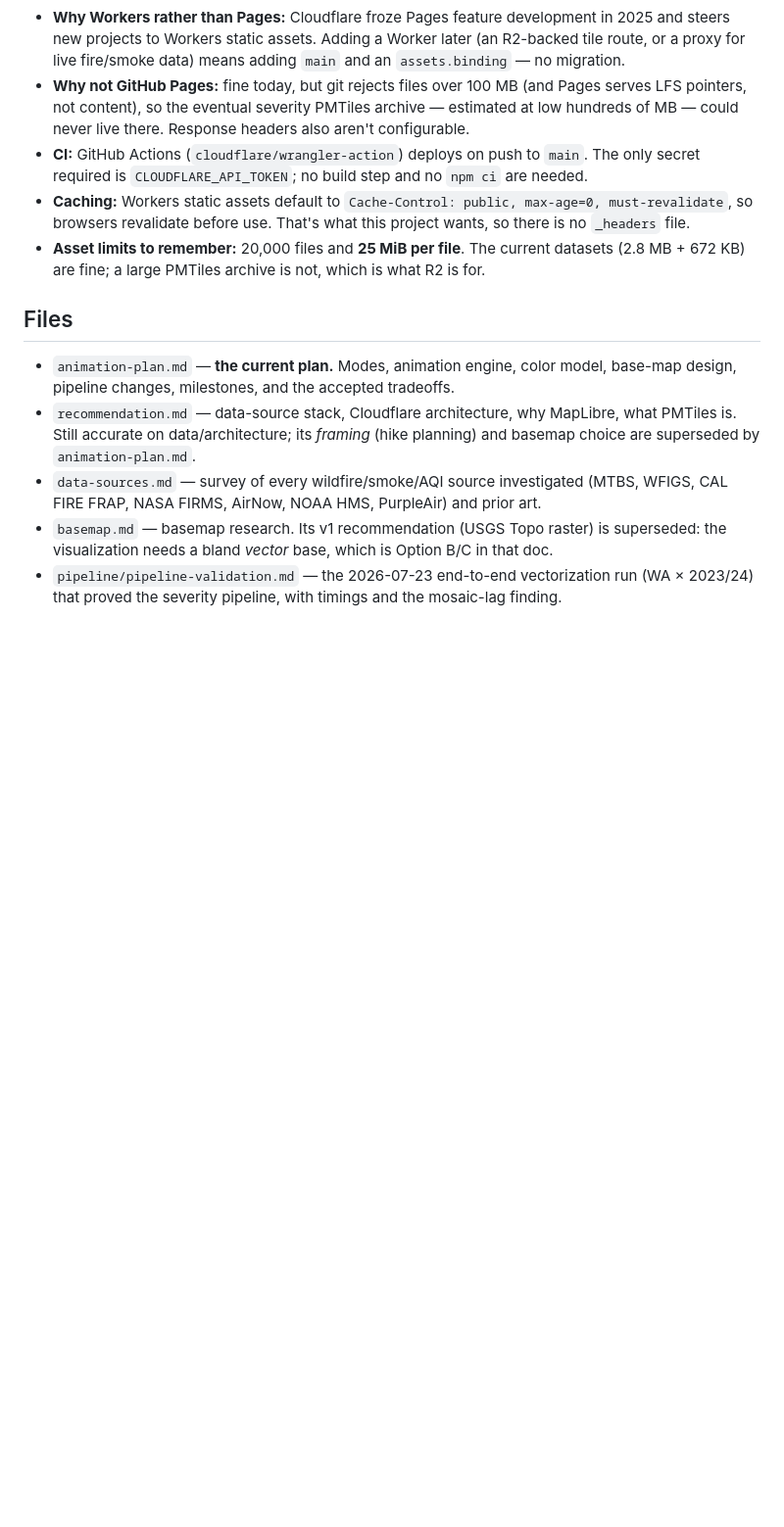
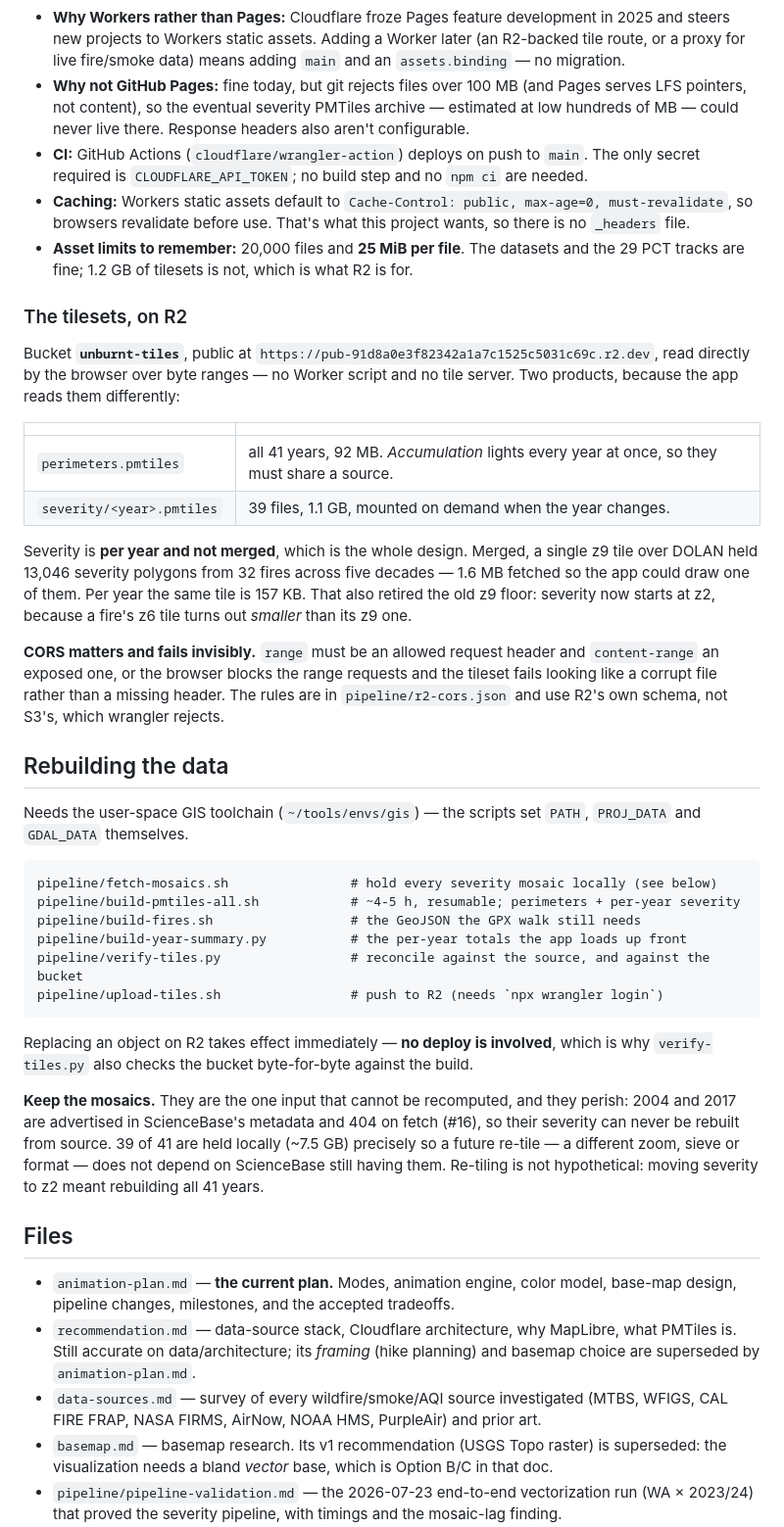
Before and after one commit to davidgedye/unburnt, a Markdown page: README.md, the part around one of its changes. Shown at 98% size. GitHub-like rendering; blank space fills up the shorter version.

````diff
--- a/README.md
+++ b/README.md
@@ -144,8 +161,53 @@ is why `serve.py` lives at the repo root rather than inside it.
 - **Caching:** Workers static assets default to `Cache-Control: public, max-age=0,
   must-revalidate`, so browsers revalidate before use. That's what this project wants, so there
   is no `_headers` file.
-- **Asset limits to remember:** 20,000 files and **25 MiB per file**. The current datasets
-  (2.8 MB + 672 KB) are fine; a large PMTiles archive is not, which is what R2 is for.
+- **Asset limits to remember:** 20,000 files and **25 MiB per file**. The datasets and the 29
+  PCT tracks are fine; 1.2 GB of tilesets is not, which is what R2 is for.
+
+### The tilesets, on R2
+
+Bucket **`unburnt-tiles`**, public at
+`https://pub-91d8a0e3f82342a1a7c1525c5031c69c.r2.dev`, read directly by the browser over byte
+ranges — no Worker script and no tile server. Two products, because the app reads them
+differently:
+
+| | |
+|---|---|
+| `perimeters.pmtiles` | all 41 years, 92 MB. *Accumulation* lights every year at once, so they must share a source. |
+| `severity/<year>.pmtiles` | 39 files, 1.1 GB, mounted on demand when the year changes. |
+
+Severity is **per year and not merged**, which is the whole design. Merged, a single z9 tile
+over DOLAN held 13,046 severity polygons from 32 fires across five decades — 1.6 MB fetched so
+the app could draw one of them. Per year the same tile is 157 KB. That also retired the old z9
+floor: severity now starts at z2, because a fire's z6 tile turns out *smaller* than its z9 one.
+
+**CORS matters and fails invisibly.** `range` must be an allowed request header and
+`content-range` an exposed one, or the browser blocks the range requests and the tileset fails
+looking like a corrupt file rather than a missing header. The rules are in
+`pipeline/r2-cors.json` and use R2's own schema, not S3's, which wrangler rejects.
+
+## Rebuilding the data
+
+Needs the user-space GIS toolchain (`~/tools/envs/gis`) — the scripts set `PATH`, `PROJ_DATA`
+and `GDAL_DATA` themselves.
+
+```
+pipeline/fetch-mosaics.sh                # hold every severity mosaic locally (see below)
+pipeline/build-pmtiles-all.sh            # ~4-5 h, resumable; perimeters + per-year severity
+pipeline/build-fires.sh                  # the GeoJSON the GPX walk still needs
+pipeline/build-year-summary.py           # the per-year totals the app loads up front
+pipeline/verify-tiles.py                 # reconcile against the source, and against the bucket
+pipeline/upload-tiles.sh                 # push to R2 (needs `npx wrangler login`)
+```
+
+Replacing an object on R2 takes effect immediately — **no deploy is involved**, which is why
+`verify-tiles.py` also checks the bucket byte-for-byte against the build.
+
+**Keep the mosaics.** They are the one input that cannot be recomputed, and they perish: 2004
+and 2017 are advertised in ScienceBase's metadata and 404 on fetch (#16), so their severity can
+never be rebuilt from source. 39 of 41 are held locally (~7.5 GB) precisely so a future re-tile —
+a different zoom, sieve or format — does not depend on ScienceBase still having them. Re-tiling
+is not hypothetical: moving severity to z2 meant rebuilding all 41 years.
 
 ## Files
 
````
Also changed, not shown: other parts of README.md (+52 -19 lines).
